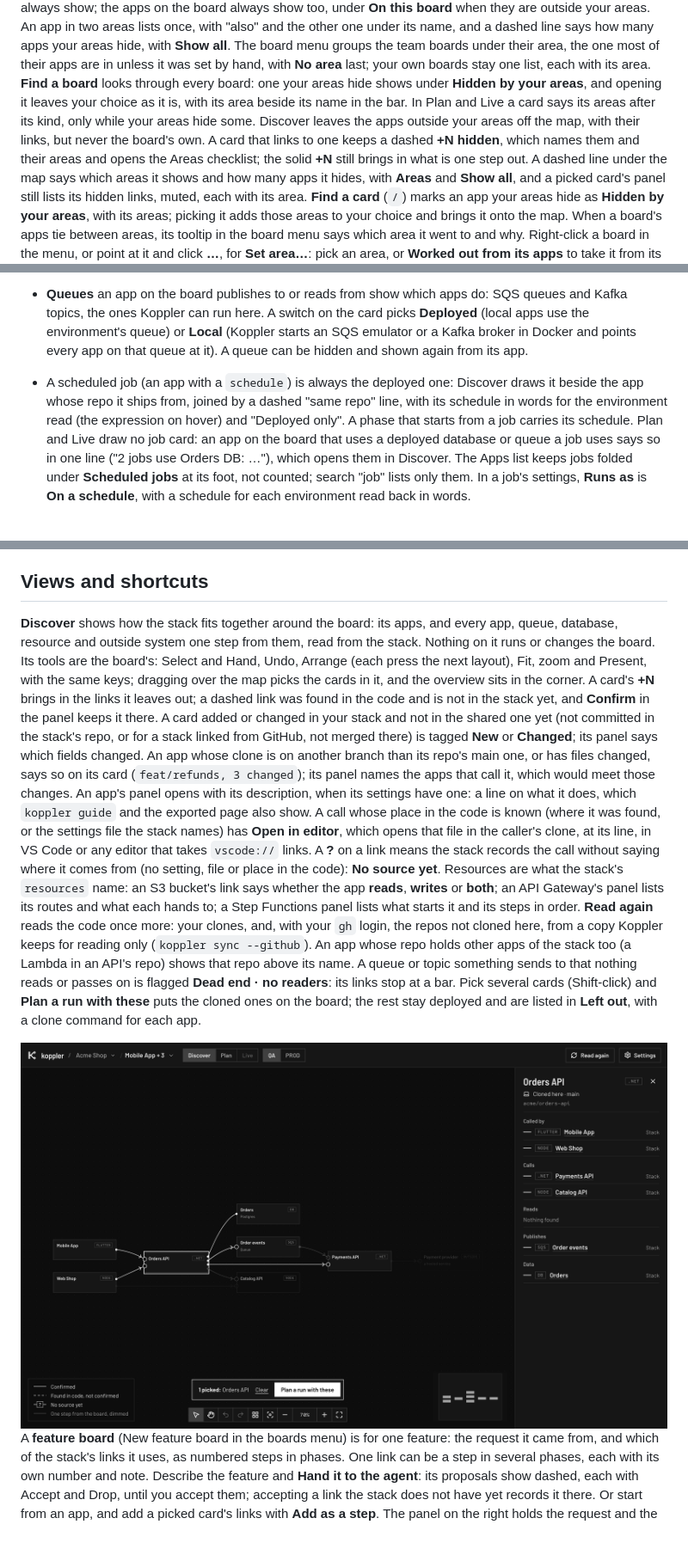
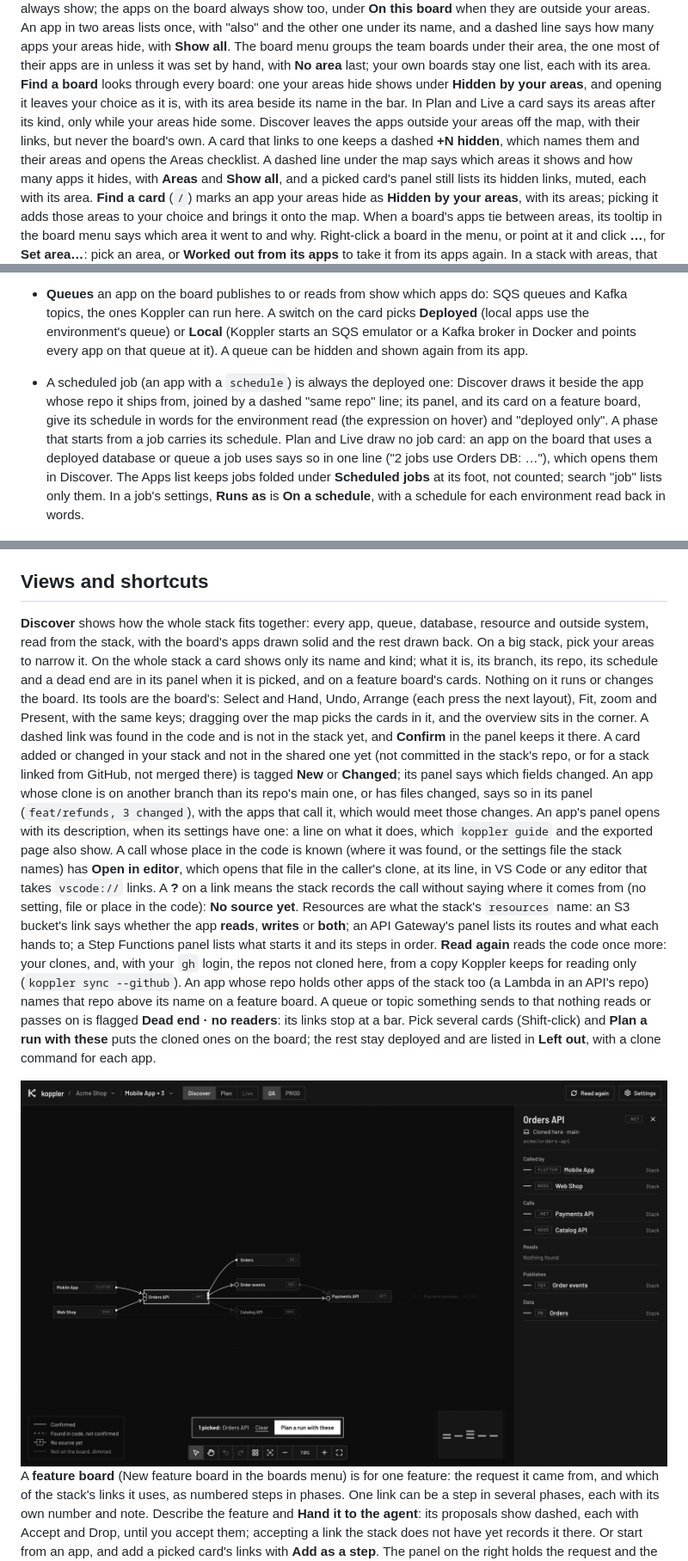
Before and after one commit to evan-mcgeek/koppler, a Markdown page: docs/canvas.md, 3 parts joined by grey strips. Shown at 86% size. GitHub-like rendering; pictures changed too: docs/images/discover.png; blank space fills up the shorter version.

Commit message:
Discover shows the whole stack on a regular board, cards with only their name and kind; the one-step map and its +N go, and the map refits once its cards are placed

```diff
--- a/docs/canvas.md
+++ b/docs/canvas.md
@@ -28,7 +28,7 @@ The board menu groups the team boards under their area, the one most of their ap
 **Find a board** looks through every board: one your areas hide shows under **Hidden by your areas**, and opening it leaves your choice as it is, with its area beside its name in the bar.
 In Plan and Live a card says its areas after its kind, only while your areas hide some.
 Discover leaves the apps outside your areas off the map, with their links, but never the board's own.
-A card that links to one keeps a dashed **+N hidden**, which names them and their areas and opens the Areas checklist; the solid **+N** still brings in what is one step out.
+A card that links to one keeps a dashed **+N hidden**, which names them and their areas and opens the Areas checklist.
 A dashed line under the map says which areas it shows and how many apps it hides, with **Areas** and **Show all**, and a picked card's panel still lists its hidden links, muted, each with its area.
 **Find a card** (`/`) marks an app your areas hide as **Hidden by your areas**, with its areas; picking it adds those areas to your choice and brings it onto the map.
 When a board's apps tie between areas, its tooltip in the board menu says which area it went to and why.
@@ -114,7 +114,7 @@ These appear next to the app that uses them, and show or hide with it.
 
 - **Tunnels** carry an app to a deployed database or service. Koppler opens one per host and port, shared by the apps that need it, and moves a clashing one to a free port. Each can be left out of a run, and one that runs can be restarted from its card when calls through it hang.
 - **Queues** an app on the board publishes to or reads from show which apps do: SQS queues and Kafka topics, the ones Koppler can run here. A switch on the card picks **Deployed** (local apps use the environment's queue) or **Local** (Koppler starts an SQS emulator or a Kafka broker in Docker and points every app on that queue at it). A queue can be hidden and shown again from its app.
-- A scheduled job (an app with a `schedule`) is always the deployed one: Discover draws it beside the app whose repo it ships from, joined by a dashed "same repo" line, with its schedule in words for the environment read (the expression on hover) and "Deployed only". A phase that starts from a job carries its schedule.
+- A scheduled job (an app with a `schedule`) is always the deployed one: Discover draws it beside the app whose repo it ships from, joined by a dashed "same repo" line; its panel, and its card on a feature board, give its schedule in words for the environment read (the expression on hover) and "deployed only". A phase that starts from a job carries its schedule.
   Plan and Live draw no job card: an app on the board that uses a deployed database or queue a job uses says so in one line ("2 jobs use Orders DB: …"), which opens them in Discover. The Apps list keeps jobs folded under **Scheduled jobs** at its foot, not counted; search "job" lists only them. In a job's settings, **Runs as** is **On a schedule**, with a schedule for each environment read back in words.
 - Everything that never runs here is in Discover, not on the board: outside systems (a payment provider, a CRM), SNS topics and event buses, and what feeds a queue from further up. Click an outside system in the Apps list to open it there; add one with **Add outside system…** under the list.
 - Every link with a direction leaves its sender as a small dot and lands in the receiver's ring, with a chevron pointing in: into a queue publishes, into an app from a queue reads, into another app calls. Database and tunnel links go both ways: a dot at each end.
@@ -156,18 +156,20 @@ The chip opens the agent's messages; with no agent listening, or one gone quiet,
 
 ## Views and shortcuts
 
-**Discover** shows how the stack fits together around the board: its apps, and every app, queue, database, resource and outside system one step from them, read from the stack.
+**Discover** shows how the whole stack fits together: every app, queue, database, resource and outside system, read from the stack, with the board's apps drawn solid and the rest drawn back.
+On a big stack, pick your areas to narrow it.
+On the whole stack a card shows only its name and kind; what it is, its branch, its repo, its schedule and a dead end are in its panel when it is picked, and on a feature board's cards.
 Nothing on it runs or changes the board.
 Its tools are the board's: Select and Hand, Undo, Arrange (each press the next layout), Fit, zoom and Present, with the same keys; dragging over the map picks the cards in it, and the overview sits in the corner.
-A card's **+N** brings in the links it leaves out; a dashed link was found in the code and is not in the stack yet, and **Confirm** in the panel keeps it there.
+A dashed link was found in the code and is not in the stack yet, and **Confirm** in the panel keeps it there.
 A card added or changed in your stack and not in the shared one yet (not committed in the stack's repo, or for a stack linked from GitHub, not merged there) is tagged **New** or **Changed**; its panel says which fields changed.
-An app whose clone is on another branch than its repo's main one, or has files changed, says so on its card (`feat/refunds, 3 changed`); its panel names the apps that call it, which would meet those changes.
+An app whose clone is on another branch than its repo's main one, or has files changed, says so in its panel (`feat/refunds, 3 changed`), with the apps that call it, which would meet those changes.
 An app's panel opens with its description, when its settings have one: a line on what it does, which `koppler guide` and the exported page also show.
 A call whose place in the code is known (where it was found, or the settings file the stack names) has **Open in editor**, which opens that file in the caller's clone, at its line, in VS Code or any editor that takes `vscode://` links.
 A **?** on a link means the stack records the call without saying where it comes from (no setting, file or place in the code): **No source yet**.
 Resources are what the stack's `resources` name: an S3 bucket's link says whether the app **reads**, **writes** or **both**; an API Gateway's panel lists its routes and what each hands to; a Step Functions panel lists what starts it and its steps in order.
 **Read again** reads the code once more: your clones, and, with your `gh` login, the repos not cloned here, from a copy Koppler keeps for reading only (`koppler sync --github`).
-An app whose repo holds other apps of the stack too (a Lambda in an API's repo) shows that repo above its name.
+An app whose repo holds other apps of the stack too (a Lambda in an API's repo) names that repo above its name on a feature board.
 A queue or topic something sends to that nothing reads or passes on is flagged **Dead end · no readers**: its links stop at a bar.
 Pick several cards (Shift-click) and **Plan a run with these** puts the cloned ones on the board; the rest stay deployed and are listed in **Left out**, with a clone command for each app.
 
```
Also changed, not shown: other parts of docs/canvas.md (+1 -1 lines), 13 other files.
